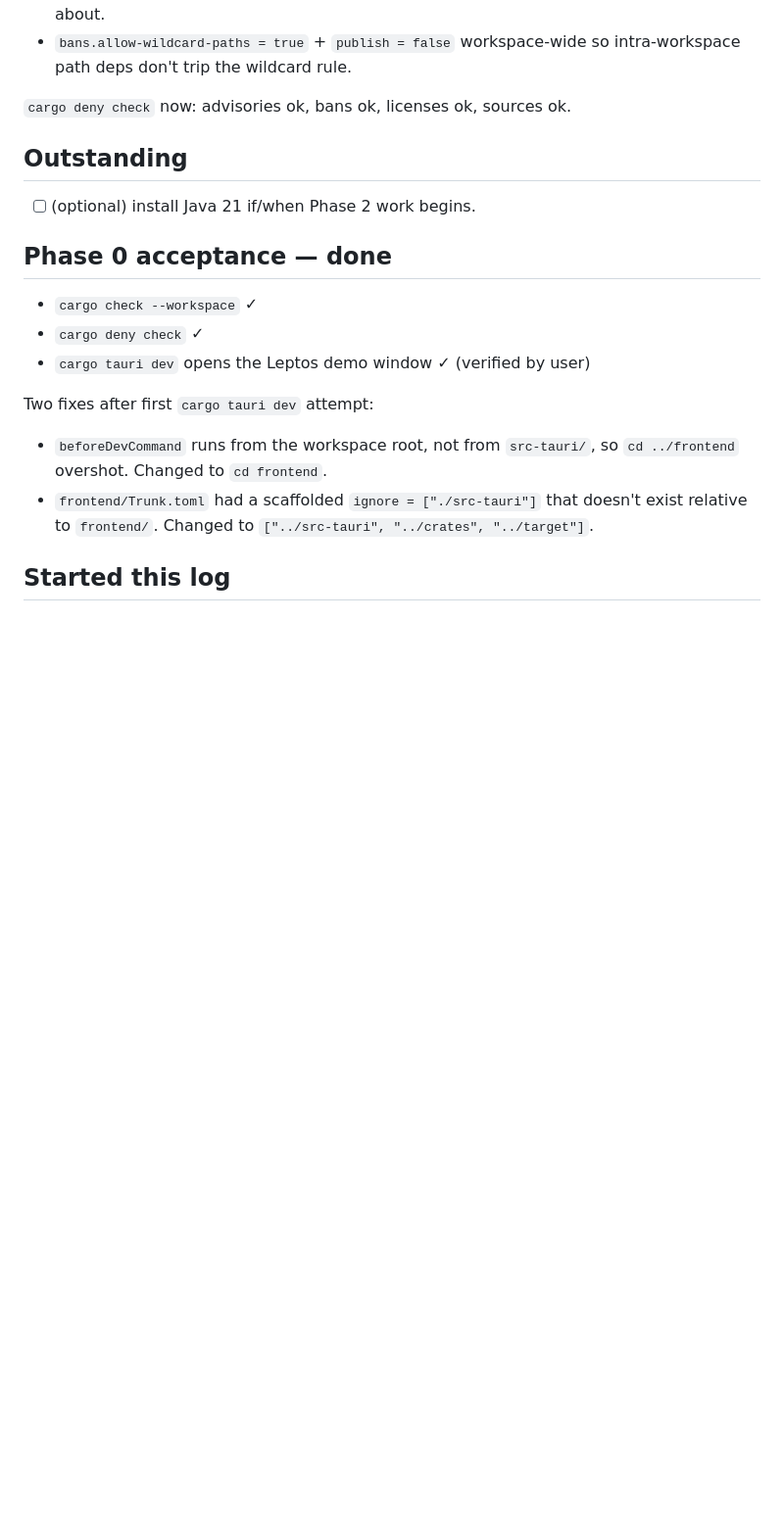
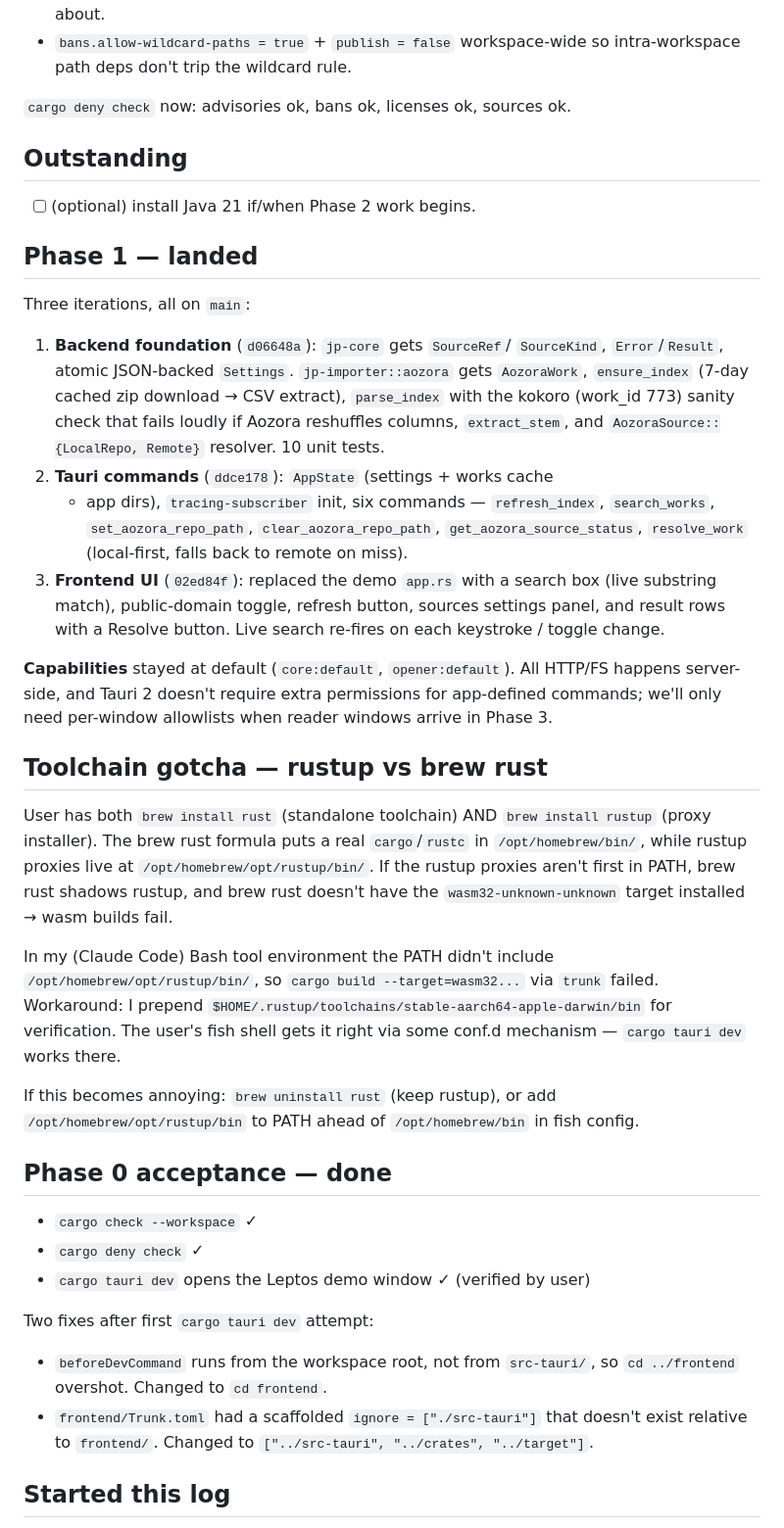
Before and after one commit to phil-markarian/jp_epub_reader, a Markdown page: .zed/logs/2026-05-10.md, the part around the change. Shown at 98% size. Rendered like a GitHub page; blank space fills up the shorter version.

Commit message:
chore: update work log with phase 1 + toolchain notes
Co-Authored-By: Claude Opus 4.7 (1M context) <noreply@anthropic.com>

```diff
--- a/.zed/logs/2026-05-10.md
+++ b/.zed/logs/2026-05-10.md
@@ -62,6 +62,52 @@ transitive deps). Resolved:
 
 - [ ] (optional) install Java 21 if/when Phase 2 work begins.
 
+## Phase 1 — landed
+
+Three iterations, all on `main`:
+
+1. **Backend foundation** (`d06648a`): `jp-core` gets `SourceRef`/
+   `SourceKind`, `Error`/`Result`, atomic JSON-backed `Settings`.
+   `jp-importer::aozora` gets `AozoraWork`, `ensure_index` (7-day
+   cached zip download → CSV extract), `parse_index` with the kokoro
+   (work_id 773) sanity check that fails loudly if Aozora reshuffles
+   columns, `extract_stem`, and `AozoraSource::{LocalRepo, Remote}`
+   resolver. 10 unit tests.
+2. **Tauri commands** (`ddce178`): `AppState` (settings + works cache
+   + app dirs), `tracing-subscriber` init, six commands —
+   `refresh_index`, `search_works`, `set_aozora_repo_path`,
+   `clear_aozora_repo_path`, `get_aozora_source_status`,
+   `resolve_work` (local-first, falls back to remote on miss).
+3. **Frontend UI** (`02ed84f`): replaced the demo `app.rs` with a
+   search box (live substring match), public-domain toggle, refresh
+   button, sources settings panel, and result rows with a Resolve
+   button. Live search re-fires on each keystroke / toggle change.
+
+**Capabilities** stayed at default (`core:default`, `opener:default`).
+All HTTP/FS happens server-side, and Tauri 2 doesn't require extra
+permissions for app-defined commands; we'll only need per-window
+allowlists when reader windows arrive in Phase 3.
+
+## Toolchain gotcha — rustup vs brew rust
+
+User has both `brew install rust` (standalone toolchain) AND
+`brew install rustup` (proxy installer). The brew rust formula puts a
+real `cargo`/`rustc` in `/opt/homebrew/bin/`, while rustup proxies live
+at `/opt/homebrew/opt/rustup/bin/`. If the rustup proxies aren't first
+in PATH, brew rust shadows rustup, and brew rust doesn't have the
+`wasm32-unknown-unknown` target installed → wasm builds fail.
+
+In my (Claude Code) Bash tool environment the PATH didn't include
+`/opt/homebrew/opt/rustup/bin/`, so `cargo build --target=wasm32...`
+via `trunk` failed. Workaround: I prepend
+`$HOME/.rustup/toolchains/stable-aarch64-apple-darwin/bin` for
+verification. The user's fish shell gets it right via some conf.d
+mechanism — `cargo tauri dev` works there.
+
+If this becomes annoying: `brew uninstall rust` (keep rustup), or add
+`/opt/homebrew/opt/rustup/bin` to PATH ahead of `/opt/homebrew/bin`
+in fish config.
+
 ## Phase 0 acceptance — done
 
 - `cargo check --workspace` ✓
```
